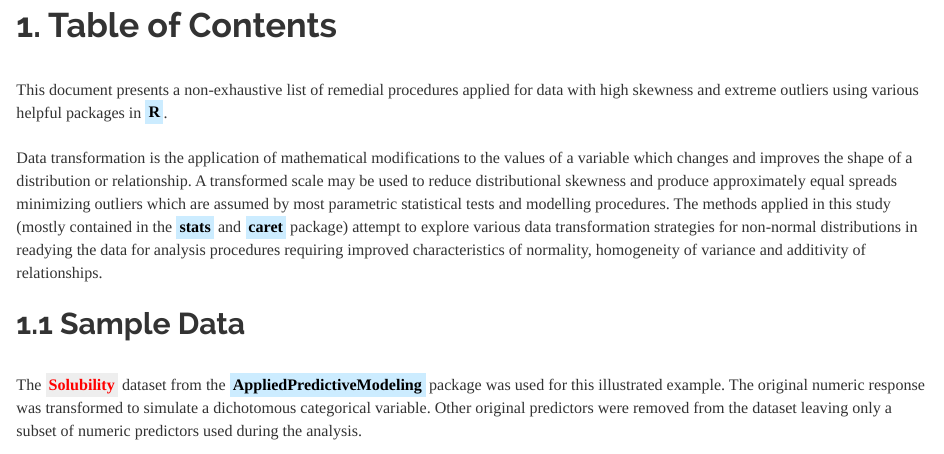
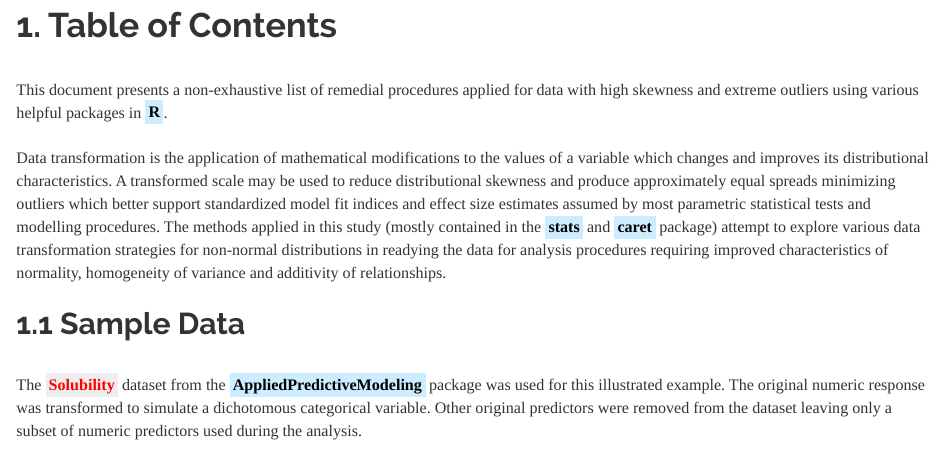
Before and after one commit to JohnPaulinePineda/Portfolio_Project_20, an R Markdown document (docs/index.Rmd): the page in a window 1100 px wide, from 720 px down. Rendered offline with R 4.5, knitr and Pandoc, with nearby package versions; some code elsewhere in the file could not run offline; a font, style sheet, LaTeX package, included part or bibliography that could not be used is replaced or left out; long lines of code are wrapped.

Commit message:
Formulated the HTML and RMD files
Formulated the HTML and RMD files

```diff
--- a/docs/index.Rmd
+++ b/docs/index.Rmd
@@ -18,7 +18,7 @@ knitr::opts_chunk$set(echo = TRUE, fig.width=15, fig.height=10)
 |
 | This document presents a non-exhaustive list of remedial procedures applied for data with high skewness and extreme outliers using various helpful packages in <mark style="background-color: #CCECFF">**R**</mark>.
 |
-| Data transformation is the application of mathematical modifications to the values of a variable which changes and improves the shape of a distribution or relationship. A transformed scale may be used to reduce distributional skewness and produce approximately equal spreads minimizing outliers which are assumed by most parametric statistical tests and modelling procedures. The methods applied in this study (mostly contained in the <mark style="background-color: #CCECFF">**stats**</mark> and <mark style="background-color: #CCECFF">**caret**</mark> package) attempt to explore various data transformation strategies for non-normal distributions in readying the data for analysis procedures requiring improved characteristics of normality, homogeneity of variance and additivity of relationships.
+| Data transformation is the application of mathematical modifications to the values of a variable which changes and improves its distributional characteristics. A transformed scale may be used to reduce distributional skewness and produce approximately equal spreads minimizing outliers which better support standardized model fit indices and effect size estimates assumed by most parametric statistical tests and modelling procedures. The methods applied in this study (mostly contained in the <mark style="background-color: #CCECFF">**stats**</mark> and <mark style="background-color: #CCECFF">**caret**</mark> package) attempt to explore various data transformation strategies for non-normal distributions in readying the data for analysis procedures requiring improved characteristics of normality, homogeneity of variance and additivity of relationships.
 |
 ##  1.1 Sample Data
 |
```
